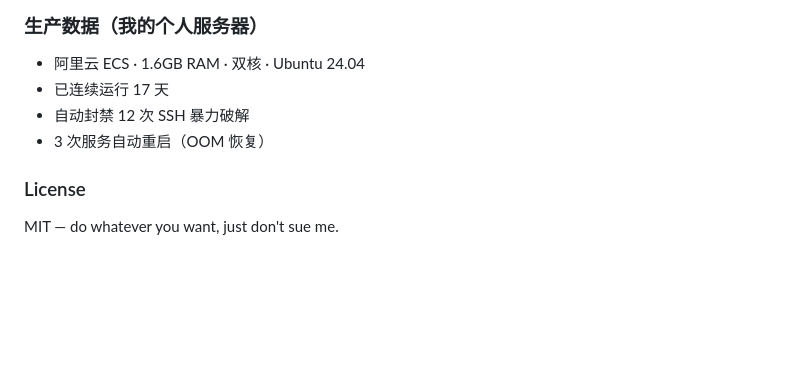
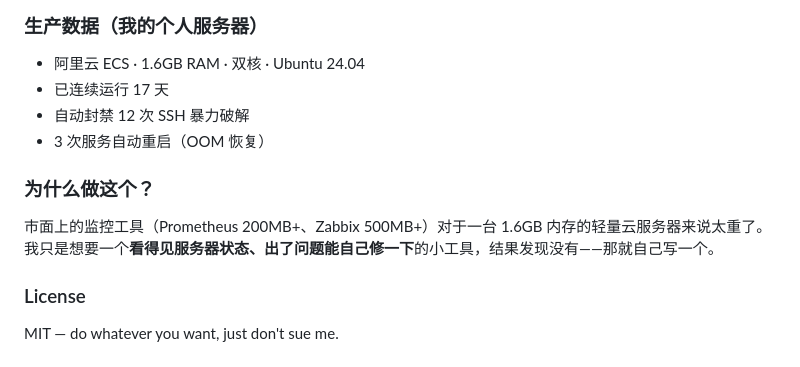
Before and after one commit to laojingaoshou-lab/ordis, a Markdown page: README.md, the part around the change. Drawn GitHub-style; blank space fills up the shorter version.

Commit message:
docs: replace personal reason with practical motivation

```diff
--- a/README.md
+++ b/README.md
@@ -197,6 +197,10 @@ YAML 定义规则 + Python `eval()` 执行条件 + 冷却时间防抖。
 - 自动封禁 12 次 SSH 暴力破解
 - 3 次服务自动重启（OOM 恢复）
 
+### 为什么做这个？
+
+市面上的监控工具（Prometheus 200MB+、Zabbix 500MB+）对于一台 1.6GB 内存的轻量云服务器来说太重了。我只是想要一个**看得见服务器状态、出了问题能自己修一下**的小工具，结果发现没有——那就自己写一个。
+
 ### License
 
 MIT — do whatever you want, just don't sue me.
```
